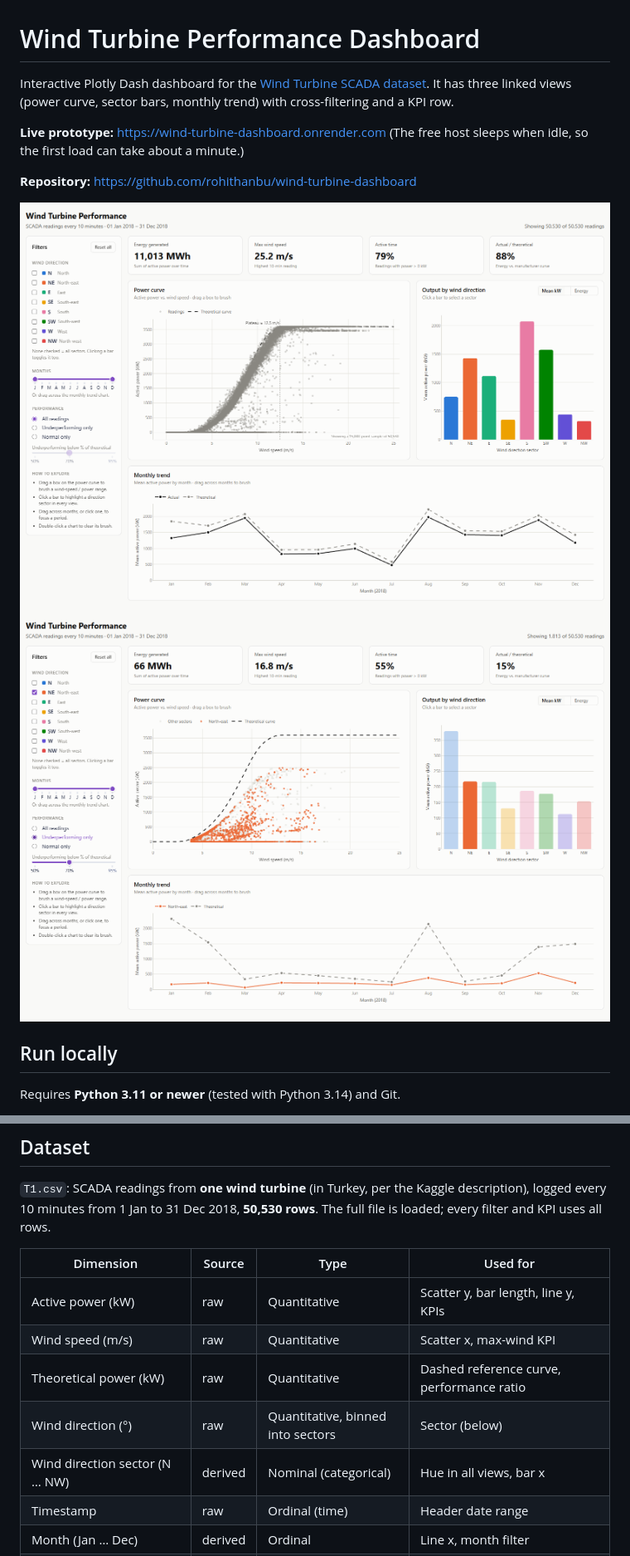
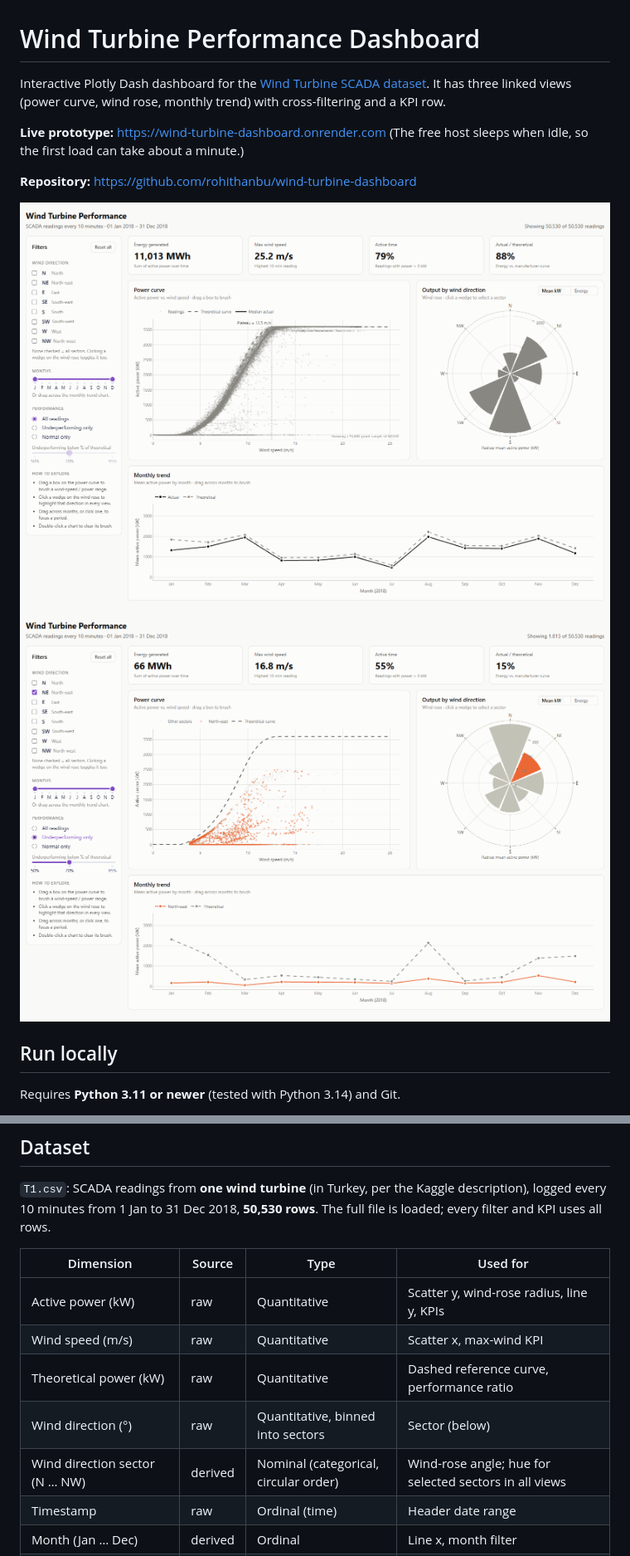
Before and after one commit to rohithanbu/wind-turbine-dashboard, a Markdown page: README.md, 2 parts joined by grey strips. Shown at 83% size. Rendered like a GitHub page; pictures changed too: screenshots/dashboard-default.png, screenshots/dashboard-filtered.png.

Commit message:
Wind rose, neutral colour with selection highlight, median power curve, fixed monthly axis, empty-state warning

```diff
--- a/README.md
+++ b/README.md
@@ -1,7 +1,7 @@
 # Wind Turbine Performance Dashboard
 
 Interactive Plotly Dash dashboard for the [Wind Turbine SCADA dataset](https://www.kaggle.com/datasets/berkerisen/wind-turbine-scada-dataset).
-It has three linked views (power curve, sector bars, monthly trend) with cross-filtering and a KPI row.
+It has three linked views (power curve, wind rose, monthly trend) with cross-filtering and a KPI row.
 
 **Live prototype:** https://wind-turbine-dashboard.onrender.com
 (The free host sleeps when idle, so the first load can take about a minute.)
@@ -38,11 +38,11 @@ Then open **http://127.0.0.1:8050** in a browser. Press `Ctrl+C` in the terminal
 
 | Dimension | Source | Type | Used for |
 |---|---|---|---|
-| Active power (kW) | raw | Quantitative | Scatter y, bar length, line y, KPIs |
+| Active power (kW) | raw | Quantitative | Scatter y, wind-rose radius, line y, KPIs |
 | Wind speed (m/s) | raw | Quantitative | Scatter x, max-wind KPI |
 | Theoretical power (kW) | raw | Quantitative | Dashed reference curve, performance ratio |
 | Wind direction (°) | raw | Quantitative, binned into sectors | Sector (below) |
-| Wind direction sector (N … NW) | derived | Nominal (categorical) | Hue in all views, bar x |
+| Wind direction sector (N … NW) | derived | Nominal (categorical, circular order) | Wind-rose angle; hue for selected sectors in all views |
 | Timestamp | raw | Ordinal (time) | Header date range |
 | Month (Jan … Dec) | derived | Ordinal | Line x, month filter |
 | Performance ratio (actual ÷ theoretical) | derived | Quantitative | "Underperforming" filter, KPI |
```
Also changed, not shown: other parts of README.md (+19 -15 lines), 5 other files.
